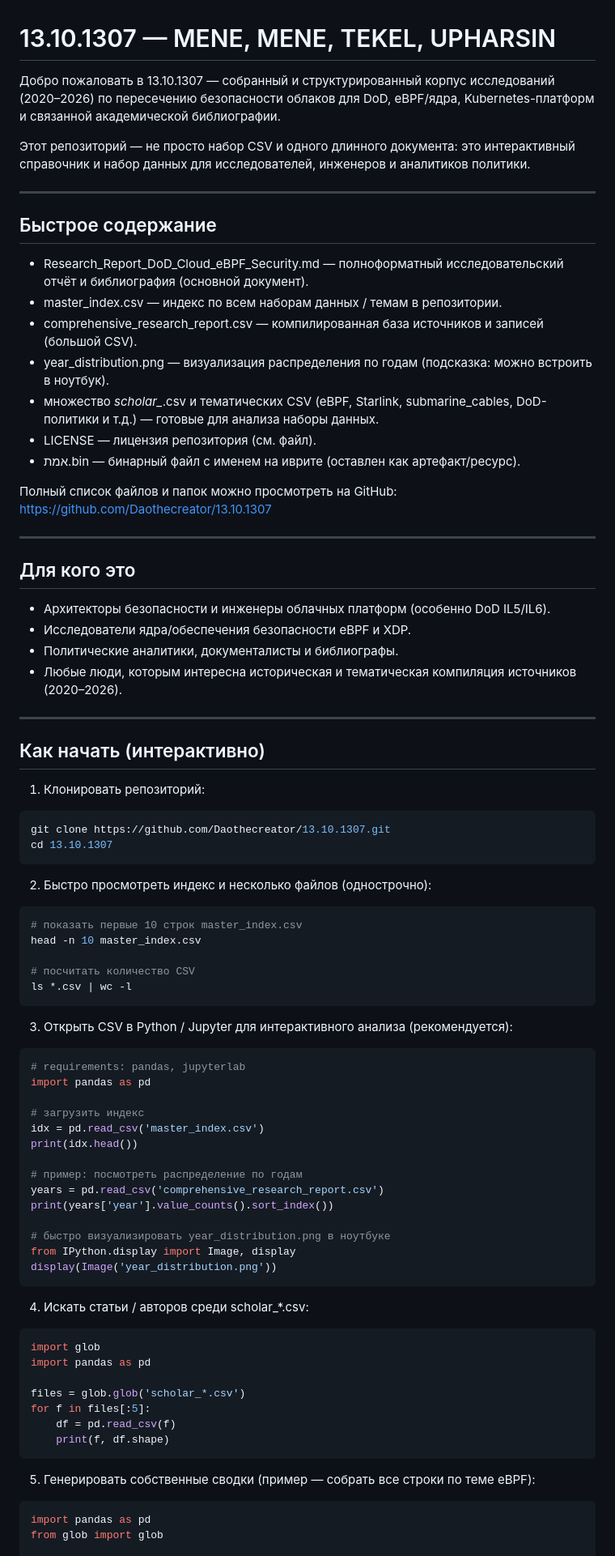
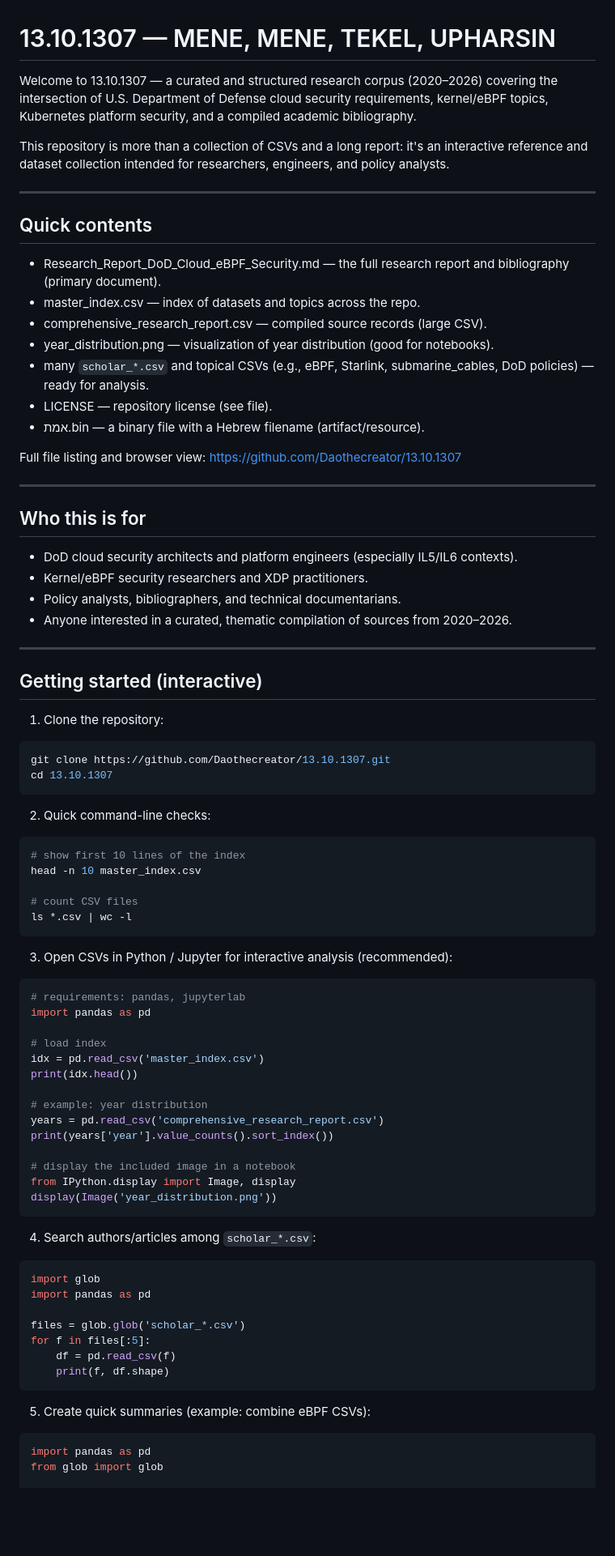
Before and after one commit to Daothecreator/13.10.1307, a Markdown page: README.md, the part around one of its changes. Shown at 81% size. Drawn GitHub-style; blank space fills up the shorter version.

````diff
--- a/README.md
+++ b/README.md
@@ -1,73 +1,73 @@
 # 13.10.1307 — MENE, MENE, TEKEL, UPHARSIN
 
-Добро пожаловать в 13.10.1307 — собранный и структурированный корпус исследований (2020–2026) по пересечению безопасности облаков для DoD, eBPF/ядра, Kubernetes-платформ и связанной академической библиографии.
+Welcome to 13.10.1307 — a curated and structured research corpus (2020–2026) covering the intersection of U.S. Department of Defense cloud security requirements, kernel/eBPF topics, Kubernetes platform security, and a compiled academic bibliography.
 
-Этот репозиторий — не просто набор CSV и одного длинного документа: это интерактивный справочник и набор данных для исследователей, инженеров и аналитиков политики.
+This repository is more than a collection of CSVs and a long report: it's an interactive reference and dataset collection intended for researchers, engineers, and policy analysts.
 
 ---
 
-## Быстрое содержание
+## Quick contents
 
-- Research_Report_DoD_Cloud_eBPF_Security.md — полноформатный исследовательский отчёт и библиография (основной документ).
-- master_index.csv — индекс по всем наборам данных / темам в репозитории.
-- comprehensive_research_report.csv — компилированная база источников и записей (большой CSV).
-- year_distribution.png — визуализация распределения по годам (подсказка: можно встроить в ноутбук).
-- множество *scholar_*.csv и тематических CSV (eBPF, Starlink, submarine_cables, DoD-политики и т.д.) — готовые для анализа наборы данных.
-- LICENSE — лицензия репозитория (см. файл).
-- אמת.bin — бинарный файл с именем на иврите (оставлен как артефакт/ресурс).
+- Research_Report_DoD_Cloud_eBPF_Security.md — the full research report and bibliography (primary document).
+- master_index.csv — index of datasets and topics across the repo.
+- comprehensive_research_report.csv — compiled source records (large CSV).
+- year_distribution.png — visualization of year distribution (good for notebooks).
+- many `scholar_*.csv` and topical CSVs (e.g., eBPF, Starlink, submarine_cables, DoD policies) — ready for analysis.
+- LICENSE — repository license (see file).
+- אמת.bin — a binary file with a Hebrew filename (artifact/resource).
 
-Полный список файлов и папок можно просмотреть на GitHub: https://github.com/Daothecreator/13.10.1307
+Full file listing and browser view: https://github.com/Daothecreator/13.10.1307
 
 ---
 
-## Для кого это
+## Who this is for
 
-- Архитекторы безопасности и инженеры облачных платформ (особенно DoD IL5/IL6).
-- Исследователи ядра/обеспечения безопасности eBPF и XDP.
-- Политические аналитики, документалисты и библиографы.
-- Любые люди, которым интересна историческая и тематическая компиляция источников (2020–2026).
+- DoD cloud security architects and platform engineers (especially IL5/IL6 contexts).
+- Kernel/eBPF security researchers and XDP practitioners.
+- Policy analysts, bibliographers, and technical documentarians.
+- Anyone interested in a curated, thematic compilation of sources from 2020–2026.
 
 ---
 
-## Как начать (интерактивно)
+## Getting started (interactive)
 
-1) Клонировать репозиторий:
+1) Clone the repository:
 
 ```bash
 git clone https://github.com/Daothecreator/13.10.1307.git
 cd 13.10.1307
 ```
 
-2) Быстро просмотреть индекс и несколько файлов (однострочно):
+2) Quick command-line checks:
 
 ```bash
-# показать первые 10 строк master_index.csv
+# show first 10 lines of the index
 head -n 10 master_index.csv
 
-# посчитать количество CSV
+# count CSV files
 ls *.csv | wc -l
 ```
 
-3) Открыть CSV в Python / Jupyter для интерактивного анализа (рекомендуется):
+3) Open CSVs in Python / Jupyter for interactive analysis (recommended):
 
 ```python
 # requirements: pandas, jupyterlab
 import pandas as pd
 
-# загрузить индекс
+# load index
 idx = pd.read_csv('master_index.csv')
 print(idx.head())
 
-# пример: посмотреть распределение по годам
+# example: year distribution
 years = pd.read_csv('comprehensive_research_report.csv')
 print(years['year'].value_counts().sort_index())
 
-# быстро визуализировать year_distribution.png в ноутбуке
+# display the included image in a notebook
 from IPython.display import Image, display
 display(Image('year_distribution.png'))
 ```
 
-4) Искать статьи / авторов среди scholar_*.csv:
+4) Search authors/articles among `scholar_*.csv`:
 
 ```python
 import glob
@@ -79,7 +79,7 @@ for f in files[:5]:
     print(f, df.shape)
 ```
 
-5) Генерировать собственные сводки (пример — собрать все строки по теме eBPF):
+5) Create quick summaries (example: combine eBPF CSVs):
 
 ```python
 import pandas as pd
````
Also changed, not shown: other parts of README.md (+40 -39 lines).
